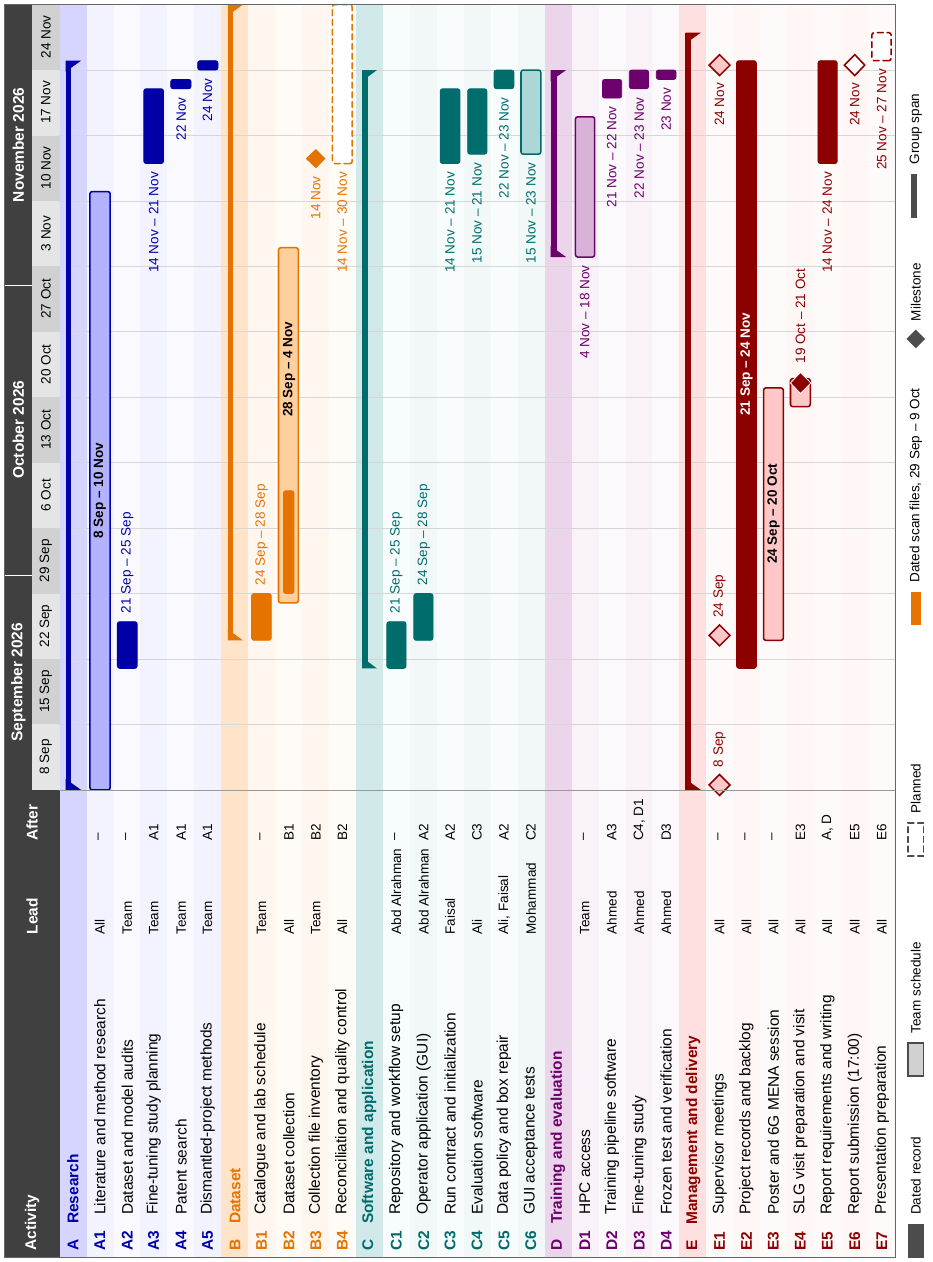
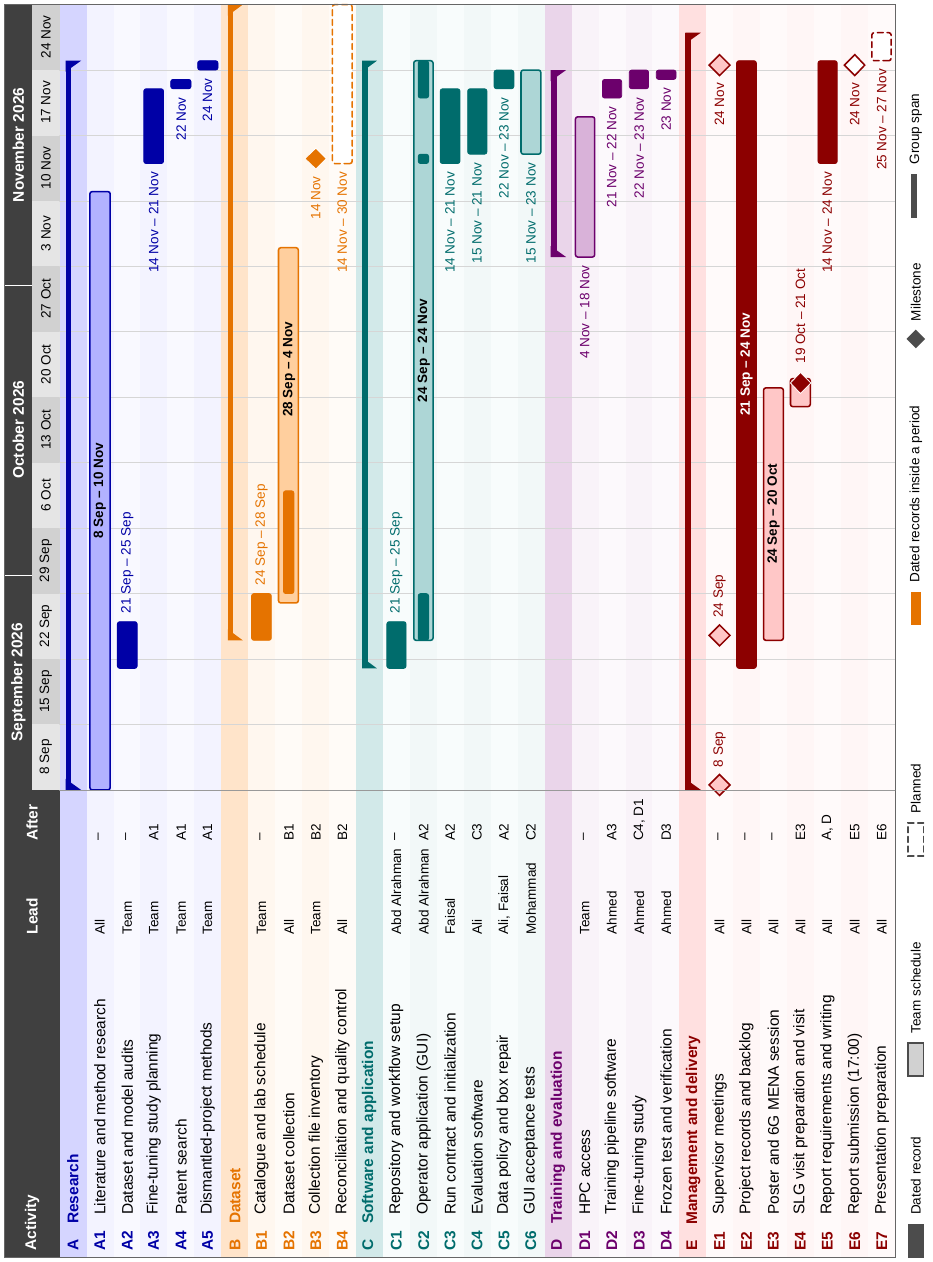
Before and after one commit to abdalrahman-ismaik/SDP-I-RayGuard, a LaTeX figure (docs/report/figures/gantt.tex): the whole page. Compiled offline with XeLaTeX; a missing font is replaced by an installed copy or a similar font.

Commit message:
docs(report): GUI work period in the Gantt chart

```diff
--- a/docs/report/figures/gantt.tex
+++ b/docs/report/figures/gantt.tex
@@ -129,17 +129,20 @@
 \draw[fill=white,draw=orange!90!black,thick,densely dashed,rounded corners=1.2pt] (11.39,-5.32) rectangle (14.28,-4.96);
 \node[anchor=east,font=\sffamily\scriptsize,text=orange!90!black] at (11.36,-5.14){14 Nov -- 30 Nov};
 \node[anchor=west,font=\sffamily\footnotesize\bfseries,text=teal!85!black] at (-8.5,-5.63){C\quad Software and application};
-\fill[teal!85!black] (2.21,-5.60) rectangle (13.09,-5.50);
+\fill[teal!85!black] (2.21,-5.60) rectangle (13.26,-5.50);
 \fill[teal!85!black] (2.21,-5.50)--(2.41,-5.50)--(2.21,-5.77)--cycle;
-\fill[teal!85!black] (13.09,-5.50)--(12.89,-5.50)--(13.09,-5.77)--cycle;
+\fill[teal!85!black] (13.26,-5.50)--(13.06,-5.50)--(13.26,-5.77)--cycle;
 \node[anchor=west,text=teal!85!black,font=\sffamily\footnotesize\bfseries] at (-8.5,-6.12){C1};\node[anchor=west] at (-7.85,-6.12){Repository and workflow setup};
 \node[anchor=west,font=\sffamily\scriptsize] at (-2.75,-6.12){Abd Alrahman};\node[anchor=west,font=\sffamily\scriptsize] at (-1.05,-6.12){--};
 \draw[fill=teal!85!black,draw=teal!85!black,rounded corners=1.2pt] (2.21,-6.30) rectangle (3.06,-5.95);
 \node[anchor=west,font=\sffamily\scriptsize,text=teal!85!black] at (3.09,-6.12){21 Sep -- 25 Sep};
 \node[anchor=west,text=teal!85!black,font=\sffamily\footnotesize\bfseries] at (-8.5,-6.62){C2};\node[anchor=west] at (-7.85,-6.62){Operator application (GUI)};
 \node[anchor=west,font=\sffamily\scriptsize] at (-2.75,-6.62){Abd Alrahman};\node[anchor=west,font=\sffamily\scriptsize] at (-1.05,-6.62){A2};
-\draw[fill=teal!85!black,draw=teal!85!black,rounded corners=1.2pt] (2.72,-6.79) rectangle (3.57,-6.44);
-\node[anchor=west,font=\sffamily\scriptsize,text=teal!85!black] at (3.60,-6.62){24 Sep -- 28 Sep};
+\draw[fill=teal!32,draw=teal!85!black,thick,rounded corners=1.2pt] (2.72,-6.79) rectangle (13.26,-6.44);
+\node[font=\sffamily\scriptsize\bfseries,text=black] at (7.99,-6.62){24 Sep -- 24 Nov};
+\draw[fill=teal!85!black,draw=teal!85!black,rounded corners=1.2pt] (2.72,-6.71) rectangle (3.57,-6.52);
+\draw[fill=teal!85!black,draw=teal!85!black,rounded corners=1.2pt] (11.39,-6.71) rectangle (11.56,-6.52);
+\draw[fill=teal!85!black,draw=teal!85!black,rounded corners=1.2pt] (12.58,-6.71) rectangle (13.26,-6.52);
 \node[anchor=west,text=teal!85!black,font=\sffamily\footnotesize\bfseries] at (-8.5,-7.10){C3};\node[anchor=west] at (-7.85,-7.10){Run contract and initialization};
 \node[anchor=west,font=\sffamily\scriptsize] at (-2.75,-7.10){Faisal};\node[anchor=west,font=\sffamily\scriptsize] at (-1.05,-7.10){A2};
 \draw[fill=teal!85!black,draw=teal!85!black,rounded corners=1.2pt] (11.39,-7.28) rectangle (12.75,-6.92);
@@ -217,7 +220,7 @@
 \draw[fill=black!70,draw=black!70] (-8.50,-15.71) rectangle (-7.90,-15.43);\node[anchor=west,font=\sffamily\scriptsize] at (-7.85,-15.57){Dated record};
 \draw[fill=black!18,draw=black!70,thick] (-5.20,-15.71) rectangle (-4.60,-15.43);\node[anchor=west,font=\sffamily\scriptsize] at (-4.55,-15.57){Team schedule};
 \draw[fill=white,draw=black!70,thick,densely dashed] (-1.20,-15.71) rectangle (-0.60,-15.43);\node[anchor=west,font=\sffamily\scriptsize] at (-0.55,-15.57){Planned};
-\fill[orange!90!black] (3.00,-15.66) rectangle (3.60,-15.48);\node[anchor=west,font=\sffamily\scriptsize] at (3.65,-15.57){Dated scan files, 29 Sep -- 9 Oct};
+\fill[orange!90!black] (3.00,-15.66) rectangle (3.60,-15.48);\node[anchor=west,font=\sffamily\scriptsize] at (3.65,-15.57){Dated records inside a period};
 \fill[black!70] (8.20,-15.40)--(8.37,-15.57)--(8.20,-15.74)--(8.03,-15.57)--cycle;\node[anchor=west,font=\sffamily\scriptsize] at (8.40,-15.57){Milestone};
 \fill[black!70] (10.40,-15.59) rectangle (11.20,-15.49);\node[anchor=west,font=\sffamily\scriptsize] at (11.25,-15.57){Group span};
 \end{tikzpicture}}
```
Also changed, not shown: docs/report/chapters/appendices.tex (+5 -1 lines), docs/report/figures/gantt.png.
